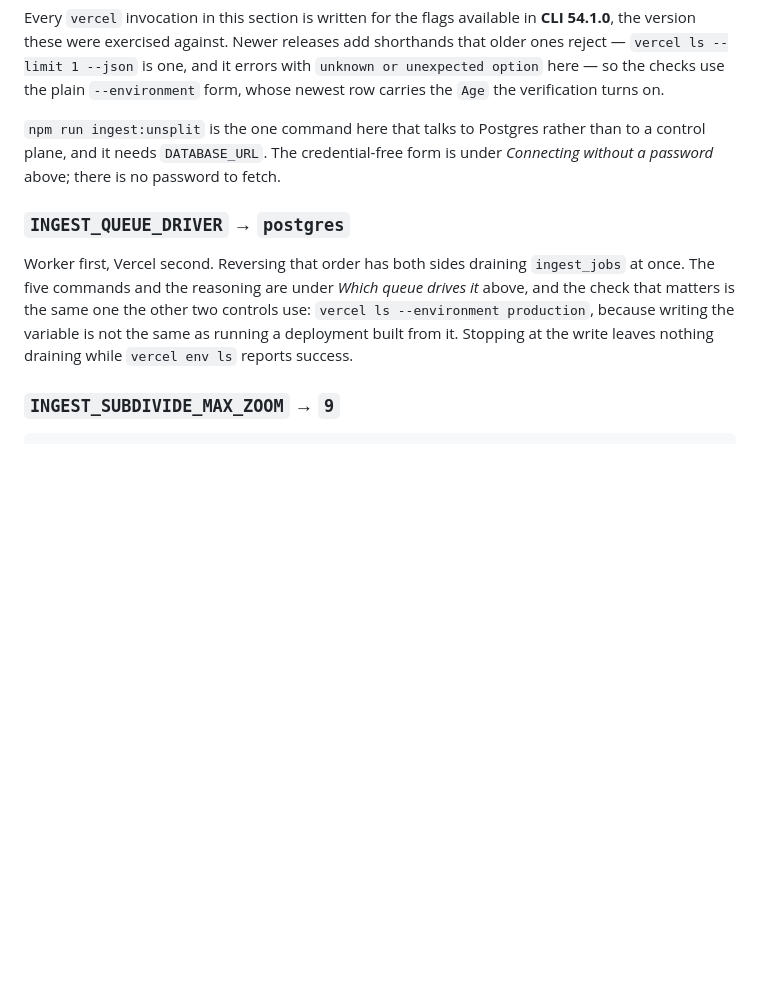
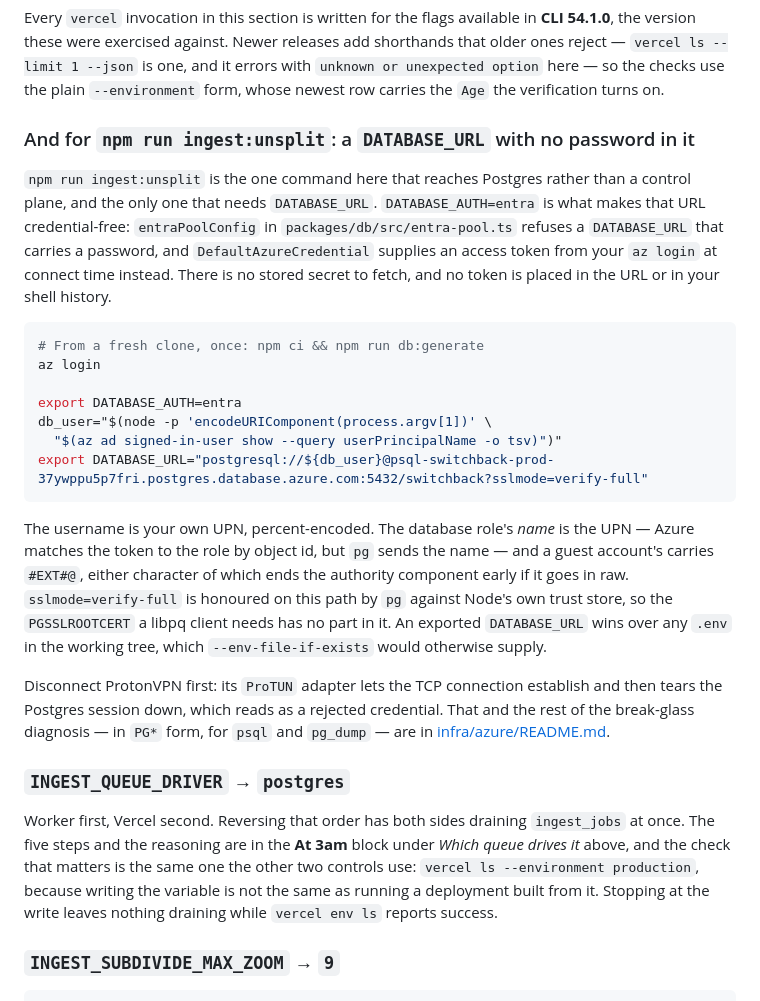
Before and after one commit to mbahgatTech/switchback, a Markdown page: docs/architecture.md, the part around the change. GitHub-like rendering; blank space fills up the shorter version.

Commit message:
Give the subdivision rollback a DATABASE_URL an operator can build
`npm run ingest:unsplit` is the only reversal for the one control the runbook
concedes is irreversible, and the only command in that chapter that reaches
Postgres. It pointed at a section titled "Connecting without a password" that
exists in no file, so the reader was left hunting a password the design
deliberately does not have — with the manual delete, which wedges a tile, as the
obvious fallback.

The recipe is inlined at the point of use rather than pointing at
.github/scripts/pg-token-url.sh, because that script builds the wrong artefact
here: it puts the token in the URL's password position, which entraPoolConfig
rejects outright under DATABASE_AUTH=entra. The credential-free form is the one
the deployed worker already uses — a password-free URL plus DefaultAzureCredential
over az login — so the token never enters the URL or the shell history at all.

````diff
--- a/docs/architecture.md
+++ b/docs/architecture.md
@@ -1066,17 +1066,44 @@ version these were exercised against. Newer releases add shorthands that older o
 checks use the plain `--environment` form, whose newest row carries the `Age` the verification
 turns on.
 
-`npm run ingest:unsplit` is the one command here that talks to Postgres rather than to a control
-plane, and it needs `DATABASE_URL`. The credential-free form is under _Connecting without a
-password_ above; there is no password to fetch.
+### And for `npm run ingest:unsplit`: a `DATABASE_URL` with no password in it
+
+`npm run ingest:unsplit` is the one command here that reaches Postgres rather than a control plane,
+and the only one that needs `DATABASE_URL`. `DATABASE_AUTH=entra` is what makes that URL
+credential-free: `entraPoolConfig` in `packages/db/src/entra-pool.ts` refuses a `DATABASE_URL` that
+carries a password, and `DefaultAzureCredential` supplies an access token from your `az login` at
+connect time instead. There is no stored secret to fetch, and no token is placed in the URL or in
+your shell history.
+
+```bash
+# From a fresh clone, once: npm ci && npm run db:generate
+az login
+
+export DATABASE_AUTH=entra
+db_user="$(node -p 'encodeURIComponent(process.argv[1])' \
+  "$(az ad signed-in-user show --query userPrincipalName -o tsv)")"
+export DATABASE_URL="postgresql://${db_user}@psql-switchback-prod-37ywppu5p7fri.postgres.database.azure.com:5432/switchback?sslmode=verify-full"
+```
+
+The username is your own UPN, percent-encoded. The database role's _name_ is the UPN — Azure matches
+the token to the role by object id, but `pg` sends the name — and a guest account's carries `#EXT#@`,
+either character of which ends the authority component early if it goes in raw. `sslmode=verify-full`
+is honoured on this path by `pg` against Node's own trust store, so the `PGSSLROOTCERT` a libpq
+client needs has no part in it. An exported `DATABASE_URL` wins over any `.env` in the working tree,
+which `--env-file-if-exists` would otherwise supply.
+
+Disconnect ProtonVPN first: its `ProTUN` adapter lets the TCP connection establish and then tears the
+Postgres session down, which reads as a rejected credential. That and the rest of the break-glass
+diagnosis — in `PG*` form, for `psql` and `pg_dump` — are in
+[infra/azure/README.md](../infra/azure/README.md#connecting-by-hand-with-no-password).
 
 ### `INGEST_QUEUE_DRIVER` → `postgres`
 
 Worker first, Vercel second. Reversing that order has both sides draining `ingest_jobs` at once. The
-five commands and the reasoning are under _Which queue drives it_ above, and the check that matters
-is the same one the other two controls use: `vercel ls --environment production`, because writing
-the variable is not the same as running a deployment built from it. Stopping at the write leaves
-nothing draining while `vercel env ls` reports success.
+five steps and the reasoning are in the **At 3am** block under _Which queue drives it_ above, and the
+check that matters is the same one the other two controls use: `vercel ls --environment production`,
+because writing the variable is not the same as running a deployment built from it. Stopping at the
+write leaves nothing draining while `vercel env ls` reports success.
 
 ### `INGEST_SUBDIVIDE_MAX_ZOOM` → `9`
 
````
